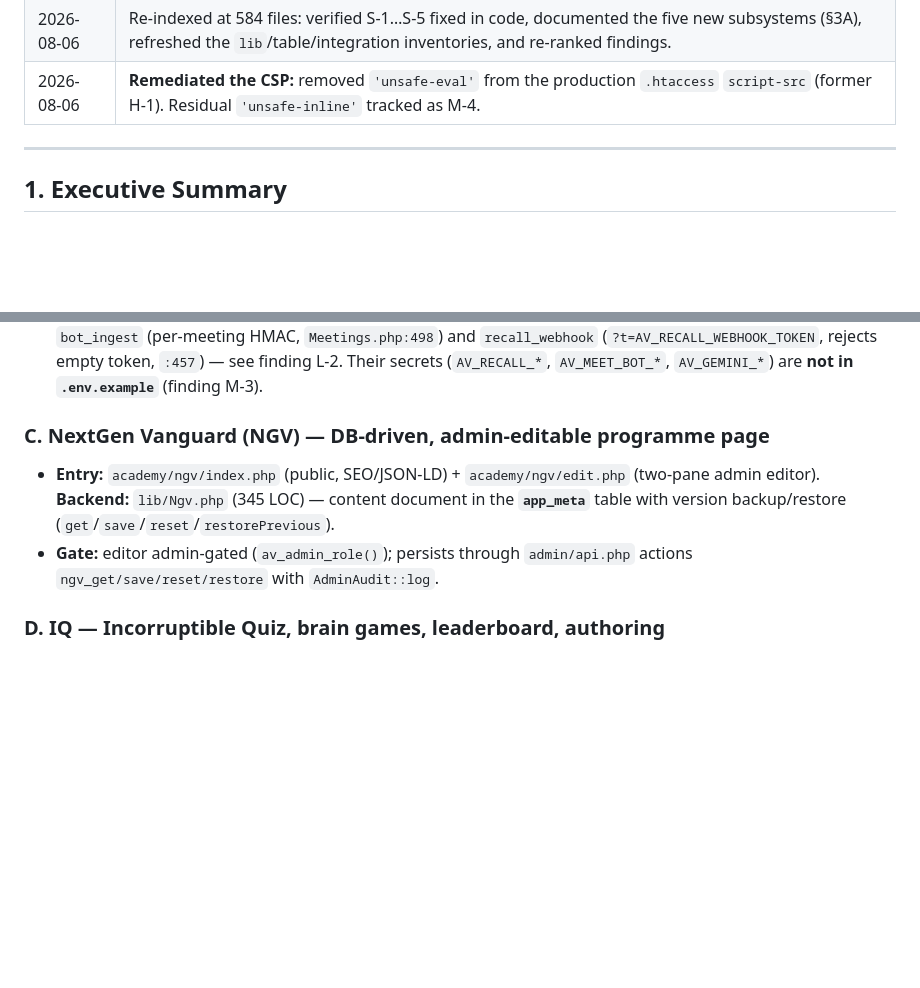
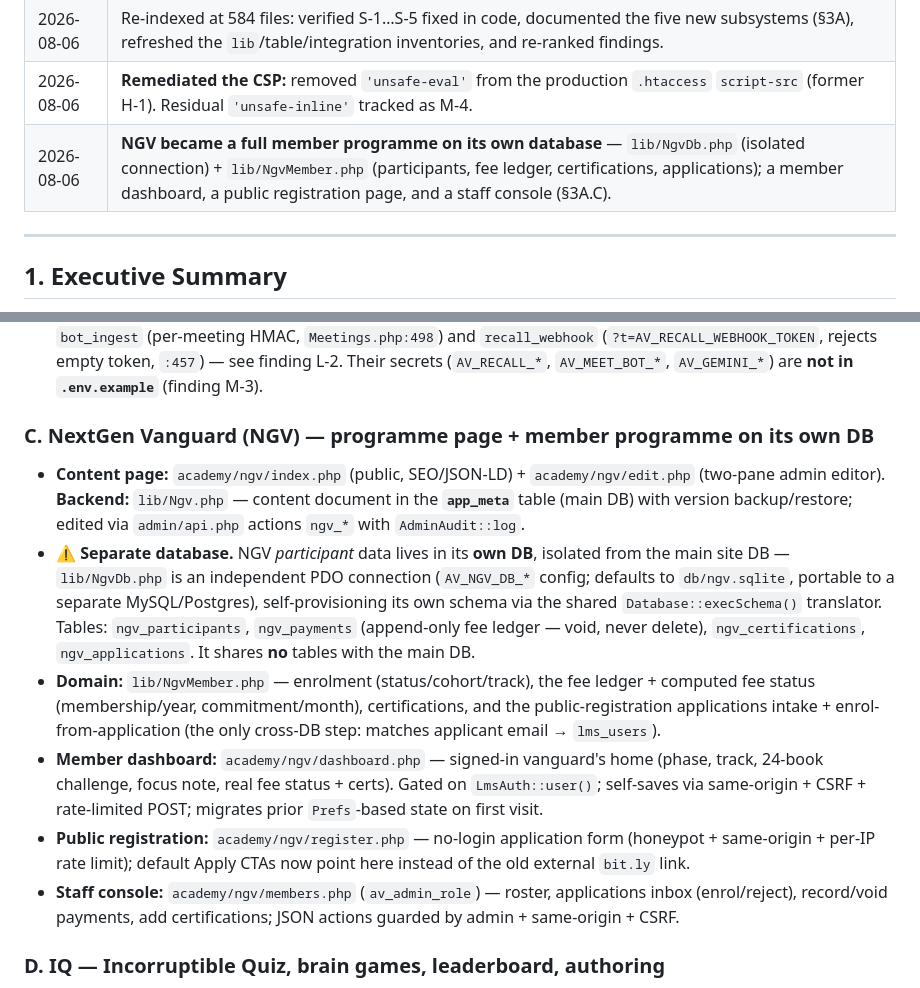
Before and after one commit to appadmin-oss/afrovanguard-site, a Markdown page: CODEBASE-AUDIT.md, 2 parts joined by grey strips. Drawn GitHub-style; blank space fills up the shorter version.

Commit message:
docs: reflect NGV's separate DB + member/registration/staff surfaces in the audit
Updates the audit's NGV subsection (3A.C) and change log to describe the
isolated NGV database (NgvDb), the participant/fees/certifications/applications
domain (NgvMember), the member dashboard, the public registration page, and the
staff console.

Co-Authored-By: Claude Opus 4.8 <noreply@anthropic.com>
Claude-Session: https://claude.ai/code/session_01BXCo1XeBfjt2aQHcLLDhwi

```diff
--- a/CODEBASE-AUDIT.md
+++ b/CODEBASE-AUDIT.md
@@ -21,6 +21,7 @@ This audit maps the components, composition, and infrastructure of the Afrovangu
 | 2026-07-12 | Initial full-repository audit (~362 files). S-1…S-5 remediated in-branch. |
 | 2026-08-06 | Re-indexed at 584 files: verified S-1…S-5 fixed in code, documented the five new subsystems (§3A), refreshed the `lib`/table/integration inventories, and re-ranked findings. |
 | 2026-08-06 | **Remediated the CSP:** removed `'unsafe-eval'` from the production `.htaccess` `script-src` (former H-1). Residual `'unsafe-inline'` tracked as M-4. |
+| 2026-08-06 | **NGV became a full member programme on its own database** — `lib/NgvDb.php` (isolated connection) + `lib/NgvMember.php` (participants, fee ledger, certifications, applications); a member dashboard, a public registration page, and a staff console (§3A.C). |
 
 ---
 
@@ -164,9 +165,13 @@ audit.
 - **Integrations:** Google Calendar/Meet (service account, domain-wide delegation), **Recall.ai**, custom webhook recorder, Gemini Flash.
 - **Gate:** user endpoints behind `LmsAuth::user()` + `av_require_write`. Two pre-auth **service endpoints** — `bot_ingest` (per-meeting HMAC, `Meetings.php:498`) and `recall_webhook` (`?t=AV_RECALL_WEBHOOK_TOKEN`, rejects empty token, `:457`) — see finding L-2. Their secrets (`AV_RECALL_*`, `AV_MEET_BOT_*`, `AV_GEMINI_*`) are **not in `.env.example`** (finding M-3).
 
-### C. NextGen Vanguard (NGV) — DB-driven, admin-editable programme page
-- **Entry:** `academy/ngv/index.php` (public, SEO/JSON-LD) + `academy/ngv/edit.php` (two-pane admin editor). **Backend:** `lib/Ngv.php` (345 LOC) — content document in the **`app_meta`** table with version backup/restore (`get`/`save`/`reset`/`restorePrevious`).
-- **Gate:** editor admin-gated (`av_admin_role()`); persists through `admin/api.php` actions `ngv_get/save/reset/restore` with `AdminAudit::log`.
+### C. NextGen Vanguard (NGV) — programme page **+ member programme on its own DB**
+- **Content page:** `academy/ngv/index.php` (public, SEO/JSON-LD) + `academy/ngv/edit.php` (two-pane admin editor). **Backend:** `lib/Ngv.php` — content document in the **`app_meta`** table (main DB) with version backup/restore; edited via `admin/api.php` actions `ngv_*` with `AdminAudit::log`.
+- **⚠️ Separate database.** NGV *participant* data lives in its **own DB**, isolated from the main site DB — `lib/NgvDb.php` is an independent PDO connection (`AV_NGV_DB_*` config; defaults to `db/ngv.sqlite`, portable to a separate MySQL/Postgres), self-provisioning its own schema via the shared `Database::execSchema()` translator. Tables: `ngv_participants`, `ngv_payments` (append-only fee ledger — void, never delete), `ngv_certifications`, `ngv_applications`. It shares **no** tables with the main DB.
+- **Domain:** `lib/NgvMember.php` — enrolment (status/cohort/track), the fee ledger + computed fee status (membership/year, commitment/month), certifications, and the public-registration applications intake + enrol-from-application (the only cross-DB step: matches applicant email → `lms_users`).
+- **Member dashboard:** `academy/ngv/dashboard.php` — signed-in vanguard's home (phase, track, 24-book challenge, focus note, real fee status + certs). Gated on `LmsAuth::user()`; self-saves via same-origin + CSRF + rate-limited POST; migrates prior `Prefs`-based state on first visit.
+- **Public registration:** `academy/ngv/register.php` — no-login application form (honeypot + same-origin + per-IP rate limit); default Apply CTAs now point here instead of the old external `bit.ly` link.
+- **Staff console:** `academy/ngv/members.php` (`av_admin_role`) — roster, applications inbox (enrol/reject), record/void payments, add certifications; JSON actions guarded by admin + same-origin + CSRF.
 
 ### D. IQ — Incorruptible Quiz, brain games, leaderboard, authoring
 - **Entry:** `IQ/index.php` (hub), `IQ/api.php` (JSON), `IQ/admin.php` (authoring), `IQ/embed.php`; `IQ/iq.js` (449 LOC — 3 brain games + personality quizzes, client-side). Served at `/IQ/` (capital-I path; **no per-dir `.htaccess`**). **Backend:** `lib/IQ.php` (529 LOC).
```
